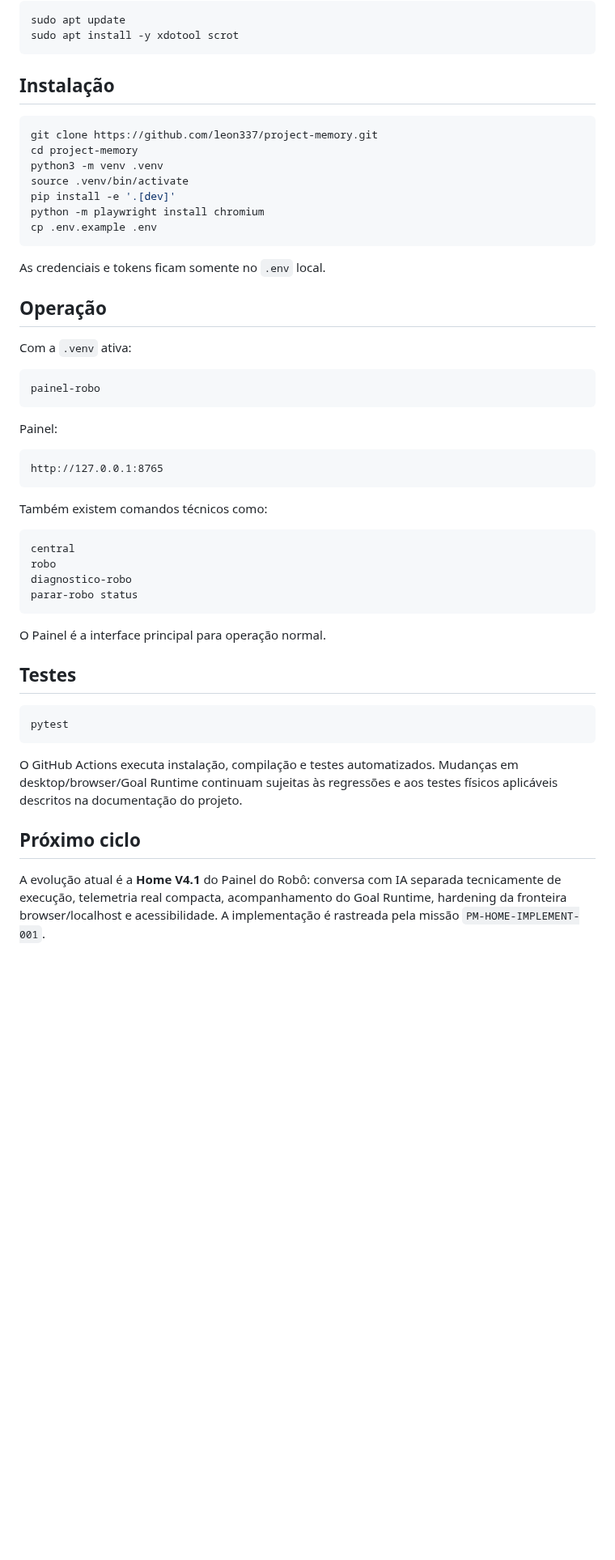
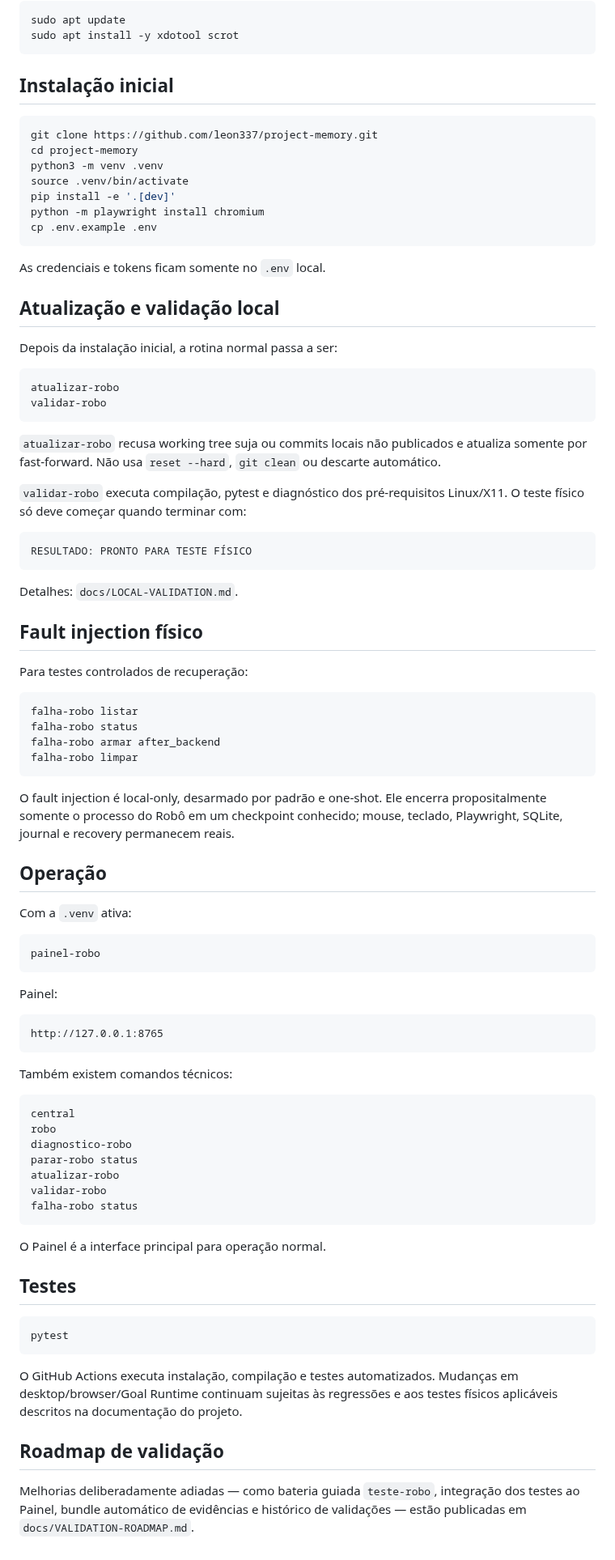
Before and after one commit to leon337/project-memory, a Markdown page: README.md, the part around one of its changes. Shown at 81% size. Drawn GitHub-style; blank space fills up the shorter version.

Commit message:
docs: surface new local update and validation commands

````diff
--- a/README.md
+++ b/README.md
@@ -132,7 +136,7 @@ sudo apt update
 sudo apt install -y xdotool scrot
 ```
 
-## Instalação
+## Instalação inicial
 
 ```bash
 git clone https://github.com/leon337/project-memory.git
@@ -145,6 +149,38 @@ cp .env.example .env
 ```
 
 As credenciais e tokens ficam somente no `.env` local.
+
+## Atualização e validação local
+
+Depois da instalação inicial, a rotina normal passa a ser:
+
+```bash
+atualizar-robo
+validar-robo
+```
+
+`atualizar-robo` recusa working tree suja ou commits locais não publicados e atualiza somente por fast-forward. Não usa `reset --hard`, `git clean` ou descarte automático.
+
+`validar-robo` executa compilação, pytest e diagnóstico dos pré-requisitos Linux/X11. O teste físico só deve começar quando terminar com:
+
+```text
+RESULTADO: PRONTO PARA TESTE FÍSICO
+```
+
+Detalhes: `docs/LOCAL-VALIDATION.md`.
+
+## Fault injection físico
+
+Para testes controlados de recuperação:
+
+```bash
+falha-robo listar
+falha-robo status
+falha-robo armar after_backend
+falha-robo limpar
+```
+
+O fault injection é local-only, desarmado por padrão e one-shot. Ele encerra propositalmente somente o processo do Robô em um checkpoint conhecido; mouse, teclado, Playwright, SQLite, journal e recovery permanecem reais.
 
 ## Operação
 
@@ -160,13 +196,16 @@ Painel:
 http://127.0.0.1:8765
 ```
 
-Também existem comandos técnicos como:
+Também existem comandos técnicos:
 
 ```bash
 central
 robo
 diagnostico-robo
 parar-robo status
+atualizar-robo
+validar-robo
+falha-robo status
 ```
 
 O Painel é a interface principal para operação normal.
@@ -179,6 +218,6 @@ pytest
 
 O GitHub Actions executa instalação, compilação e testes automatizados. Mudanças em desktop/browser/Goal Runtime continuam sujeitas às regressões e aos testes físicos aplicáveis descritos na documentação do projeto.
 
-## Próximo ciclo
+## Roadmap de validação
 
-A evolução atual é a **Home V4.1** do Painel do Robô: conversa com IA separada tecnicamente de execução, telemetria real compacta, acompanhamento do Goal Runtime, hardening da fronteira browser/localhost e acessibilidade. A implementação é rastreada pela missão `PM-HOME-IMPLEMENT-001`.
+Melhorias deliberadamente adiadas — como bateria guiada `teste-robo`, integração dos testes ao Painel, bundle automático de evidências e histórico de validações — estão publicadas em `docs/VALIDATION-ROADMAP.md`.
````
Also changed, not shown: other parts of README.md (+9 -5 lines).
